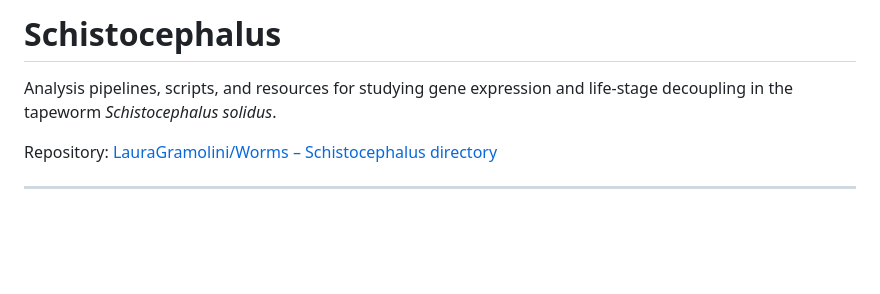
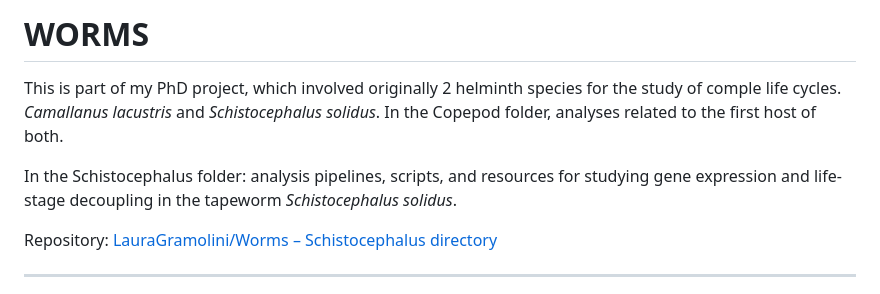
Before and after one commit to LauraGramolini/Worms, a Markdown page: README.md, the part around the change. GitHub-like rendering; blank space fills up the shorter version.

```diff
--- a/README.md
+++ b/README.md
@@ -1,6 +1,10 @@
-# Schistocephalus
+# WORMS
 
-Analysis pipelines, scripts, and resources for studying gene expression and life-stage decoupling in the tapeworm *Schistocephalus solidus*.
+This is part of my PhD project, which involved originally 2 helminth species for the study of comple life cycles.
+*Camallanus lacustris* and *Schistocephalus solidus*.
+In the Copepod folder, analyses related to the first host of both.
+
+In the Schistocephalus folder: analysis pipelines, scripts, and resources for studying gene expression and life-stage decoupling in the tapeworm *Schistocephalus solidus*.
 
 Repository: [LauraGramolini/Worms – Schistocephalus directory](https://github.com/LauraGramolini/Worms/tree/master/Schistocephalus?utm_source=chatgpt.com)
 
```
